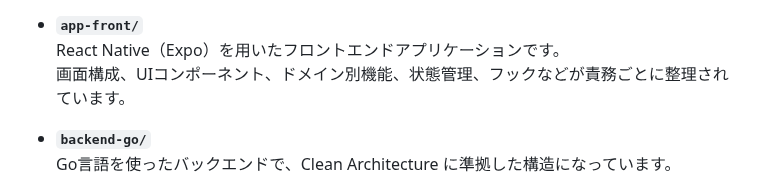
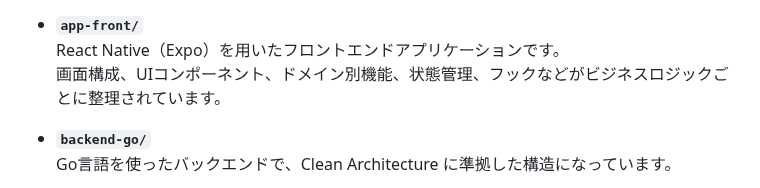
Before and after one commit to aki-13627/portfolio-projects, a Markdown page: README.md, the part around the change. Rendered like a GitHub page.

```diff
--- a/README.md
+++ b/README.md
@@ -116,7 +116,7 @@ npx expo start
 
 - **`app-front/`**
   React Native（Expo）を用いたフロントエンドアプリケーションです。
-  画面構成、UIコンポーネント、ドメイン別機能、状態管理、フックなどが責務ごとに整理されています。
+  画面構成、UIコンポーネント、ドメイン別機能、状態管理、フックなどがビジネスロジックごとに整理されています。
 
 - **`backend-go/`**
   Go言語を使ったバックエンドで、Clean Architecture に準拠した構造になっています。
```
